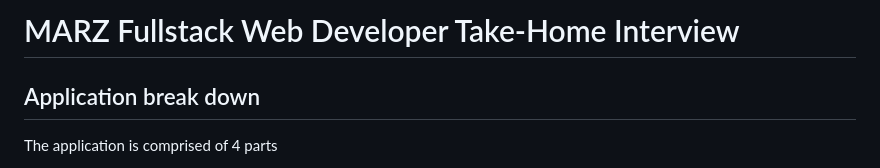
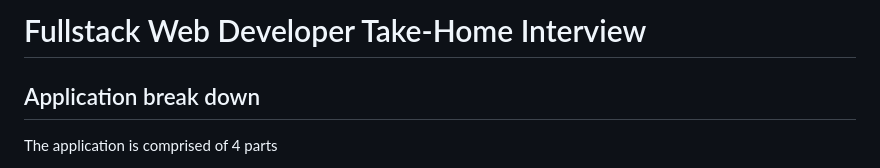
Before and after one commit to Palakash27/microservice-101, a Markdown page: README.md, the part around the change. GitHub-like rendering.

```diff
--- a/README.md
+++ b/README.md
@@ -1,4 +1,4 @@
-# MARZ Fullstack Web Developer Take-Home Interview
+# Fullstack Web Developer Take-Home Interview
 
 ## Application break down
 
```
